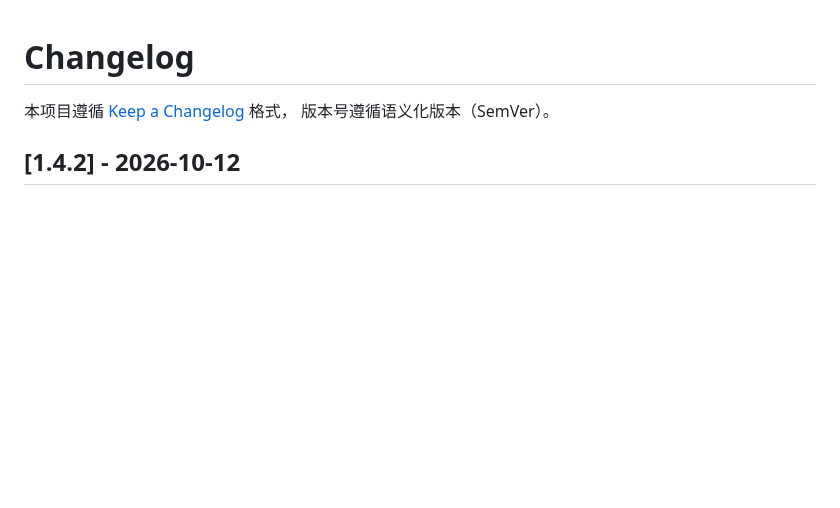
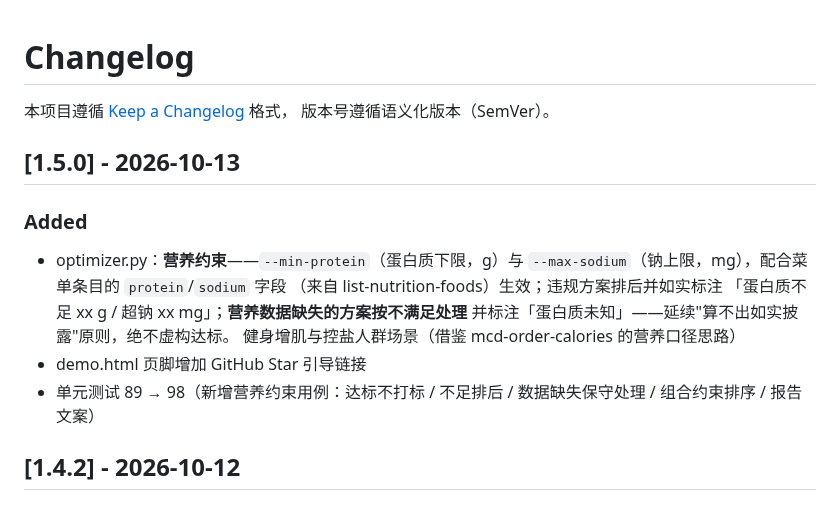
Before and after one commit to yuxinlaile/McD-Saver-MaiMai, a Markdown page: CHANGELOG.md, the part around the change. Drawn GitHub-style; blank space fills up the shorter version.

Commit message:
feat: v1.5.0 营养约束——optimizer 支持蛋白质下限与钠上限，demo 页脚 Star 引导

```diff
--- a/CHANGELOG.md
+++ b/CHANGELOG.md
@@ -2,6 +2,19 @@
 
 本项目遵循 [Keep a Changelog](https://keepachangelog.com/zh-CN/1.1.0/) 格式，
 版本号遵循语义化版本（SemVer）。
+
+## [1.5.0] - 2026-10-13
+
+### Added
+- optimizer.py：**营养约束**——`--min-protein`（蛋白质下限，g）与
+  `--max-sodium`（钠上限，mg），配合菜单条目的 `protein`/`sodium` 字段
+  （来自 list-nutrition-foods）生效；违规方案排后并如实标注
+  「蛋白质不足 xx g / 超钠 xx mg」；**营养数据缺失的方案按不满足处理**
+  并标注「蛋白质未知」——延续"算不出如实披露"原则，绝不虚构达标。
+  健身增肌与控盐人群场景（借鉴 mcd-order-calories 的营养口径思路）
+- demo.html 页脚增加 GitHub Star 引导链接
+- 单元测试 89 → 98（新增营养约束用例：达标不打标 / 不足排后 /
+  数据缺失保守处理 / 组合约束排序 / 报告文案）
 
 ## [1.4.2] - 2026-10-12
 
```
